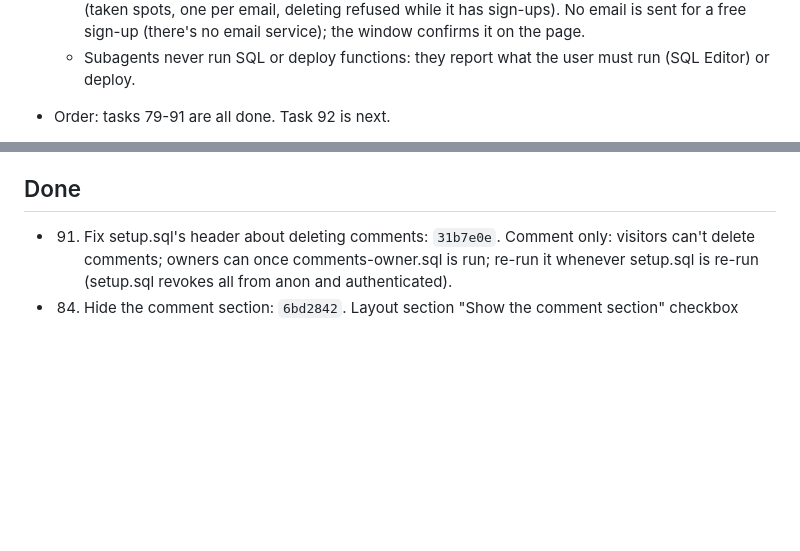
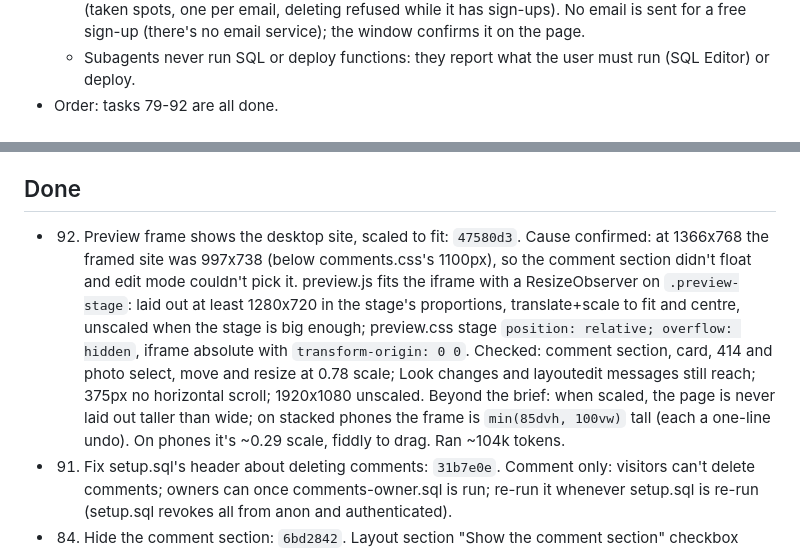
Before and after one commit to reservetempo/studio-414, a Markdown page: .claude/plan.md, 2 parts joined by grey strips. Drawn GitHub-style; blank space fills up the shorter version.

Commit message:
Update plan
Co-Authored-By: Claude Opus 5.5 <noreply@anthropic.com>

```diff
--- a/.claude/plan.md
+++ b/.claude/plan.md
@@ -19,5 +19,5 @@ Managed by the main session (see CLAUDE.md). `/z <items>` adds tasks; `/z` works
   - The 414's box keeps its width when its text changes; the letters are sized so the text fills it (longer text, smaller letters, until the owner resizes it). Screen readers hear "Studio 414" when the text is 414, else "Studio 414: <text>".
   - Free events: `price_cents` 0 means free (paid stays 50-1000000); new column `signups boolean not null default true` (false only for free events). A free sign-up counts exactly like a paid one (taken spots, one per email, deleting refused while it has sign-ups). No email is sent for a free sign-up (there's no email service); the window confirms it on the page.
   - Subagents never run SQL or deploy functions: they report what the user must run (SQL Editor) or deploy.
-- Order: tasks 79-91 are all done. Task 92 is next.
+- Order: tasks 79-92 are all done.
 
@@ -74,6 +73,7 @@ Every theme task: start from `themes/README.md` (the guide) and the shared facts
 
 ## Done
 
+- 92. Preview frame shows the desktop site, scaled to fit: `47580d3`. Cause confirmed: at 1366x768 the framed site was 997x738 (below comments.css's 1100px), so the comment section didn't float and edit mode couldn't pick it. preview.js fits the iframe with a ResizeObserver on `.preview-stage`: laid out at least 1280x720 in the stage's proportions, translate+scale to fit and centre, unscaled when the stage is big enough; preview.css stage `position: relative; overflow: hidden`, iframe absolute with `transform-origin: 0 0`. Checked: comment section, card, 414 and photo select, move and resize at 0.78 scale; Look changes and layoutedit messages still reach; 375px no horizontal scroll; 1920x1080 unscaled. Beyond the brief: when scaled, the page is never laid out taller than wide; on stacked phones the frame is `min(85dvh, 100vw)` tall (each a one-line undo). On phones it's ~0.29 scale, fiddly to drag. Ran ~104k tokens.
 - 91. Fix setup.sql's header about deleting comments: `31b7e0e`. Comment only: visitors can't delete comments; owners can once comments-owner.sql is run; re-run it whenever setup.sql is re-run (setup.sql revokes all from anon and authenticated).
 - 84. Hide the comment section: `6bd2842`. Layout section "Show the comment section" checkbox (live, unsaved until Save; Undo/Back reset it); with `commentsHidden` the section is hidden (also from screen readers) and comments aren't fetched; loads once when shown again; edit mode unselects it. Limit: on a first visit (no cached layout) comments may show briefly before the saved layout hides them.
 - 90. Owner deletes comments: SQL and the preview page's side: `4843898`. New `supabase/comments-owner.sql` (owners can read and delete comments; visitors can't), new `admin-comments.js` (tells the frame the owner is signed in on each load, deletes with the owner's session, answers ok/failed with short messages), script tag in preview.html, README "Set up comment deleting". User must run `supabase/comments-owner.sql` after setup.sql and owners.sql (and again whenever setup.sql is re-run).
```
Also changed, not shown: other parts of .claude/plan.md (+0 -1 lines).
